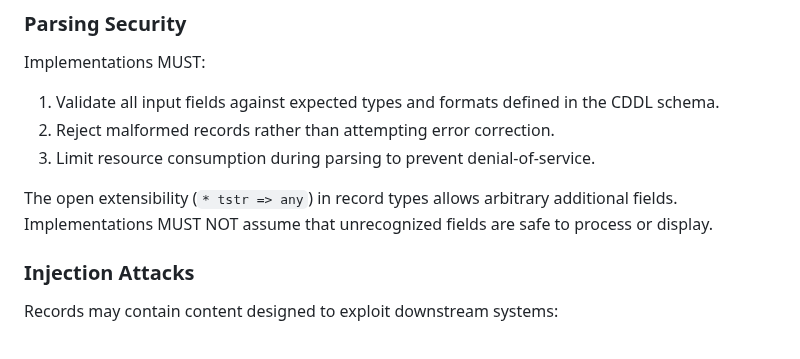
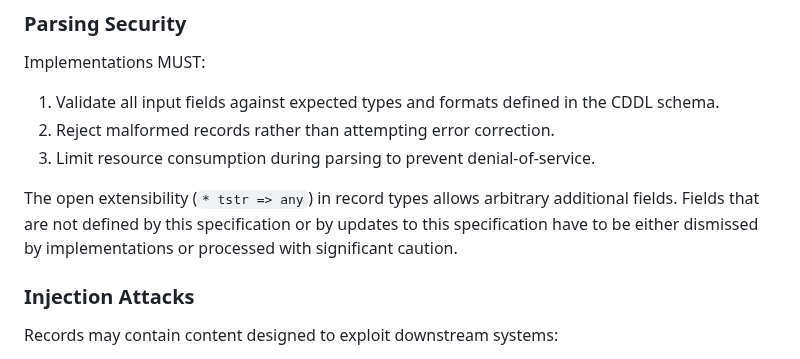
Before and after one commit to xor-hardener/draft-birkholz-verifiable-agent-conversations, a Markdown page: draft-birkholz-verifiable-agent-conversations.md, the part around the change. Drawn GitHub-style.

Commit message:
Apply suggestion from @henkbirkholz

```diff
--- a/draft-birkholz-verifiable-agent-conversations.md
+++ b/draft-birkholz-verifiable-agent-conversations.md
@@ -1602,7 +1602,7 @@ Implementations MUST:
 3. Limit resource consumption during parsing to prevent denial-of-service.
 
 The open extensibility (`* tstr => any`) in record types allows arbitrary additional fields.
-Implementations MUST NOT assume that unrecognized fields are safe to process or display.
+Fields that are not defined by this specification or by updates to this specification have to be either dismissed by implementations or processed with significant caution.
 
 ### Injection Attacks
 
```
